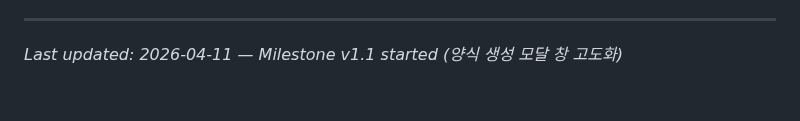
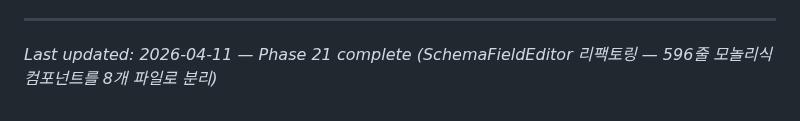
Before and after one commit to wildbear94/MiceSign, a Markdown page: .planning/PROJECT.md, the part around the change. Rendered like a GitHub page.

Commit message:
docs(phase-21): evolve PROJECT.md after phase completion

```diff
--- a/.planning/PROJECT.md
+++ b/.planning/PROJECT.md
@@ -99,4 +99,4 @@ This document evolves at phase transitions and milestone boundaries.
 4. Update Context with current state
 
 ---
-*Last updated: 2026-04-11 — Milestone v1.1 started (양식 생성 모달 창 고도화)*
+*Last updated: 2026-04-11 — Phase 21 complete (SchemaFieldEditor 리팩토링 — 596줄 모놀리식 컴포넌트를 8개 파일로 분리)*
```
